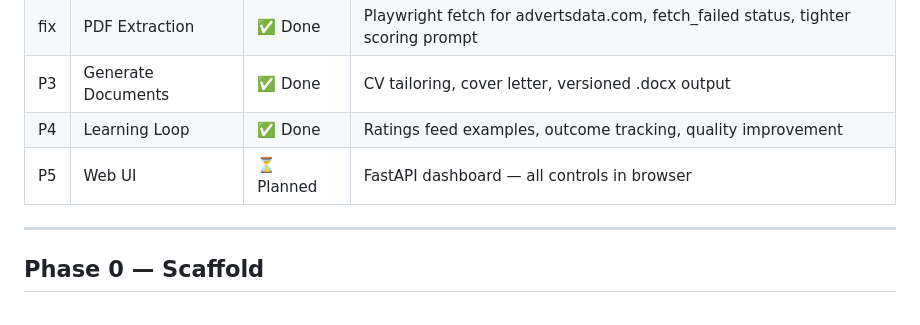
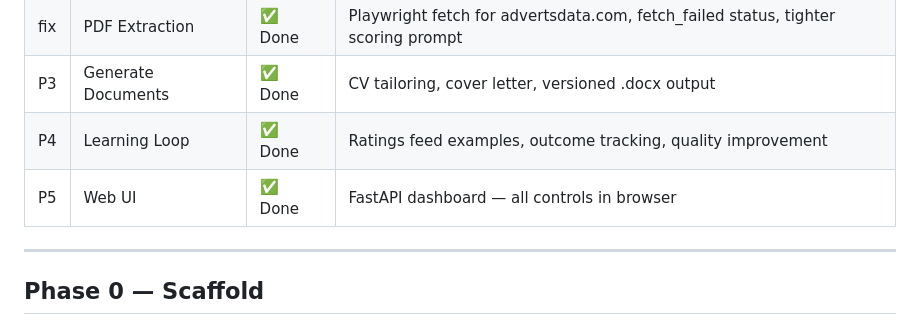
Before and after one commit to jirkalla/JobRadar, a Markdown page: docs/MILESTONES.MD, the part around the change. Rendered like a GitHub page.

Commit message:
docs(p5): mark P5 complete in MILESTONES.md

```diff
--- a/docs/MILESTONES.MD
+++ b/docs/MILESTONES.MD
@@ -19,7 +19,7 @@
 | fix | PDF Extraction | ✅ Done | Playwright fetch for advertsdata.com, fetch_failed status, tighter scoring prompt |
 | P3 | Generate Documents | ✅ Done | CV tailoring, cover letter, versioned .docx output |
 | P4 | Learning Loop | ✅ Done | Ratings feed examples, outcome tracking, quality improvement |
-| P5 | Web UI | ⏳ Planned | FastAPI dashboard — all controls in browser |
+| P5 | Web UI | ✅ Done | FastAPI dashboard — all controls in browser |
 
 ---
 
```
Also changed, not shown: docs/Tasks_P5.md (+1 -1 lines).
